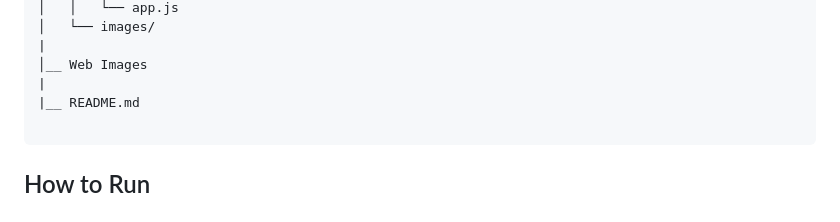
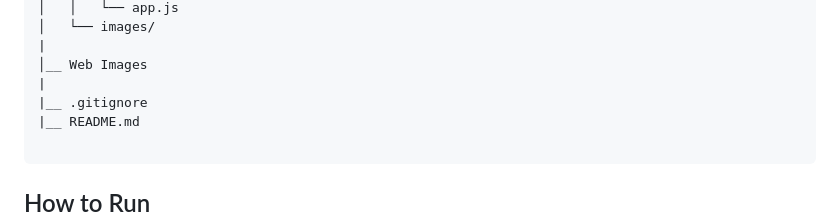
Before and after one commit to leenhiasat6-code/First-Project, a Markdown page: README.md, the part around the change. GitHub-like rendering.

````diff
--- a/README.md
+++ b/README.md
@@ -65,6 +65,7 @@ expense-tracker-starter/
 |
 │__ Web Images
 |
+|__ .gitignore
 |__ README.md
 
 ```
````
